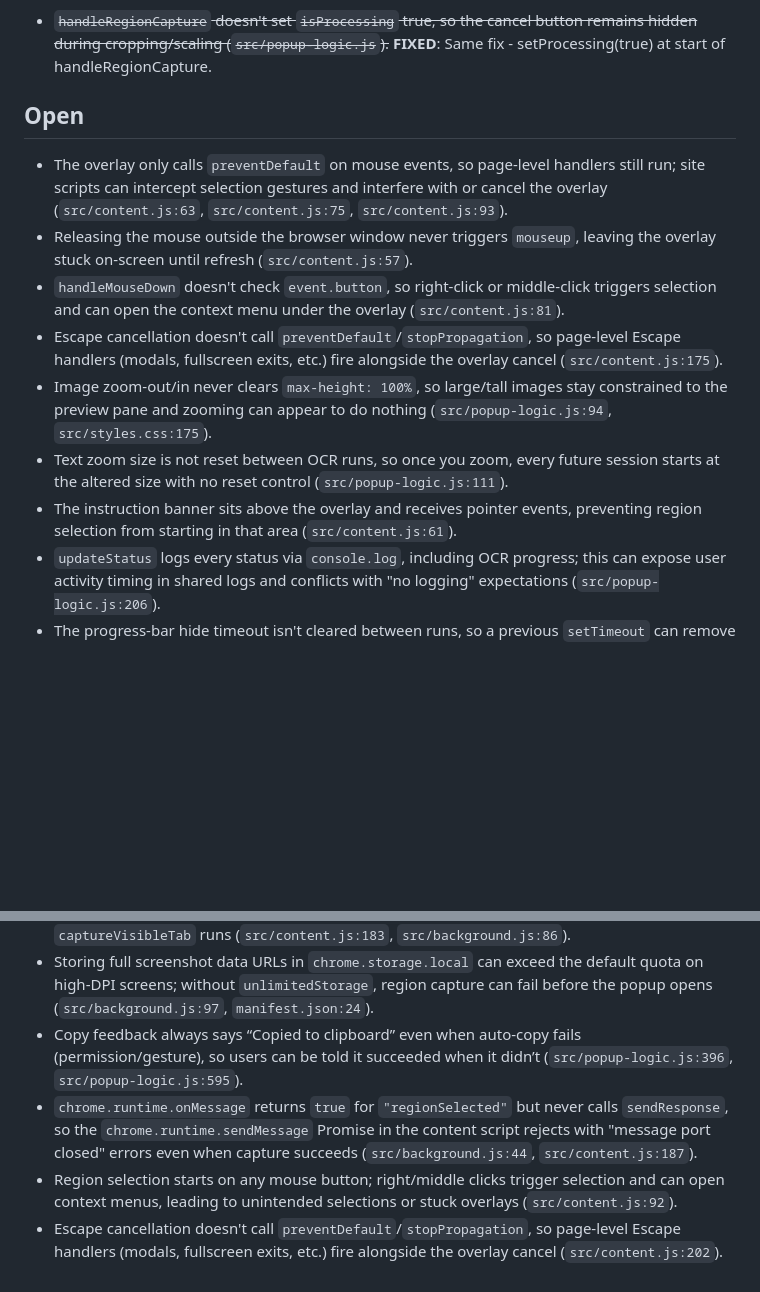
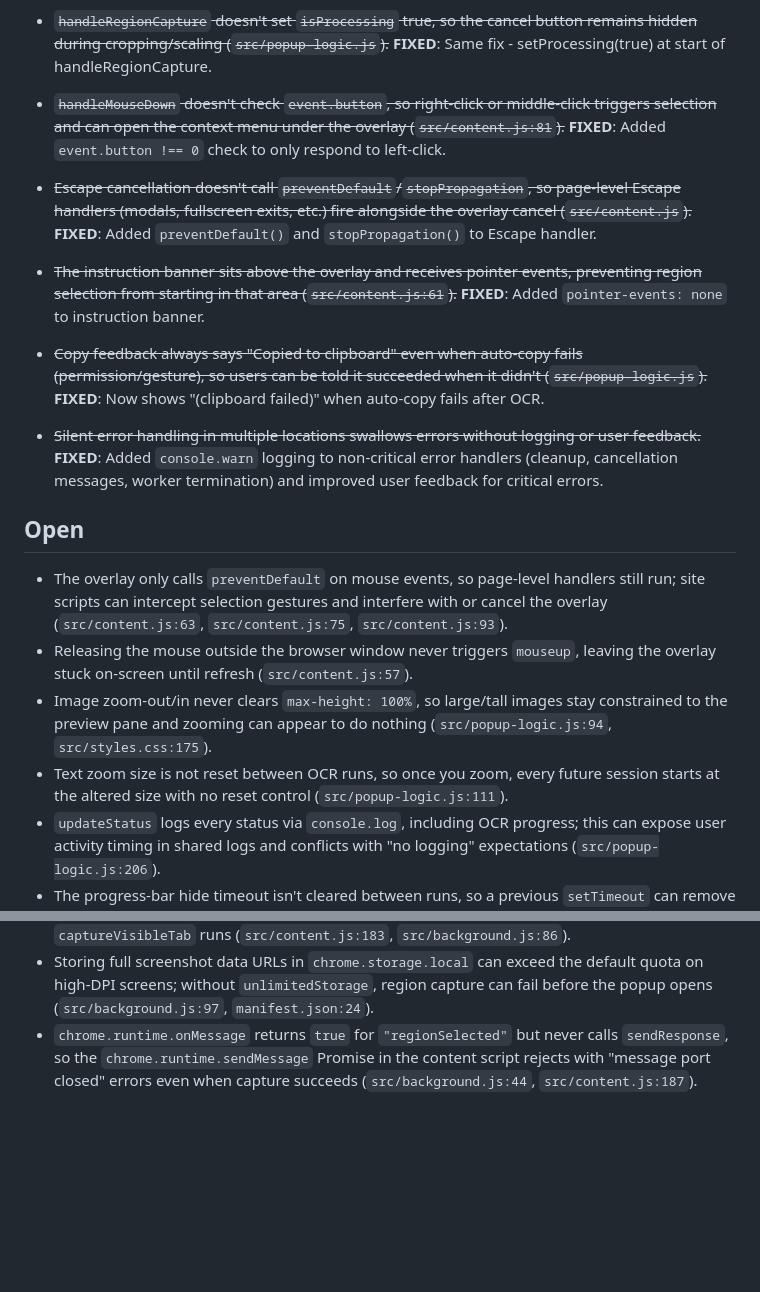
Before and after one commit to domfahey/PrivateOCR, a Markdown page: ocr-local-screenshot-ext/bugs.md, 2 parts joined by grey strips. Drawn GitHub-style; blank space fills up the shorter version.

Commit message:
docs: Update bugs.md with recently fixed issues
Mark 6 additional issues as fixed:
- Right/middle click triggering selection
- Escape not calling stopPropagation
- Instruction banner blocking selection
- Copy feedback not showing failure
- Silent error handling in multiple locations

Co-Authored-By: Claude Opus 4.5 <noreply@anthropic.com>

```diff
--- a/ocr-local-screenshot-ext/bugs.md
+++ b/ocr-local-screenshot-ext/bugs.md
@@ -29,16 +29,18 @@
 - ~~**Settings Page Scrolling**: The settings page loads `styles.css` which sets `html { overflow: hidden; }`, making the settings page unscrollable (`src/settings.css`).~~ **FIXED**: Added `html { overflow-y: auto; }` to settings.css.
 - ~~Region capture doesn't set `isProcessing` until OCR starts, so users can click other actions while cropping/scaling runs (`src/popup-logic.js`).~~ **FIXED**: Added `setProcessing(true)` at start of handleRegionCapture.
 - ~~`handleRegionCapture` doesn't set `isProcessing` true, so the cancel button remains hidden during cropping/scaling (`src/popup-logic.js`).~~ **FIXED**: Same fix - setProcessing(true) at start of handleRegionCapture.
+- ~~`handleMouseDown` doesn't check `event.button`, so right-click or middle-click triggers selection and can open the context menu under the overlay (`src/content.js:81`).~~ **FIXED**: Added `event.button !== 0` check to only respond to left-click.
+- ~~Escape cancellation doesn't call `preventDefault`/`stopPropagation`, so page-level Escape handlers (modals, fullscreen exits, etc.) fire alongside the overlay cancel (`src/content.js`).~~ **FIXED**: Added `preventDefault()` and `stopPropagation()` to Escape handler.
+- ~~The instruction banner sits above the overlay and receives pointer events, preventing region selection from starting in that area (`src/content.js:61`).~~ **FIXED**: Added `pointer-events: none` to instruction banner.
+- ~~Copy feedback always says "Copied to clipboard" even when auto-copy fails (permission/gesture), so users can be told it succeeded when it didn't (`src/popup-logic.js`).~~ **FIXED**: Now shows "(clipboard failed)" when auto-copy fails after OCR.
+- ~~Silent error handling in multiple locations swallows errors without logging or user feedback.~~ **FIXED**: Added `console.warn` logging to non-critical error handlers (cleanup, cancellation messages, worker termination) and improved user feedback for critical errors.
 
 ## Open
 
 - The overlay only calls `preventDefault` on mouse events, so page-level handlers still run; site scripts can intercept selection gestures and interfere with or cancel the overlay (`src/content.js:63`, `src/content.js:75`, `src/content.js:93`).
 - Releasing the mouse outside the browser window never triggers `mouseup`, leaving the overlay stuck on-screen until refresh (`src/content.js:57`).
-- `handleMouseDown` doesn't check `event.button`, so right-click or middle-click triggers selection and can open the context menu under the overlay (`src/content.js:81`).
-- Escape cancellation doesn't call `preventDefault`/`stopPropagation`, so page-level Escape handlers (modals, fullscreen exits, etc.) fire alongside the overlay cancel (`src/content.js:175`).
 - Image zoom-out/in never clears `max-height: 100%`, so large/tall images stay constrained to the preview pane and zooming can appear to do nothing (`src/popup-logic.js:94`, `src/styles.css:175`).
 - Text zoom size is not reset between OCR runs, so once you zoom, every future session starts at the altered size with no reset control (`src/popup-logic.js:111`).
-- The instruction banner sits above the overlay and receives pointer events, preventing region selection from starting in that area (`src/content.js:61`).
 - `updateStatus` logs every status via `console.log`, including OCR progress; this can expose user activity timing in shared logs and conflicts with "no logging" expectations (`src/popup-logic.js:206`).
 - The progress-bar hide timeout isn't cleared between runs, so a previous `setTimeout` can remove the active bar during a new OCR session (`src/popup-logic.js:195`).
 - `cleanupStaleData` only runs on service worker startup; if the popup never opens, recent screenshot data can persist indefinitely until the worker is restarted (`src/background.js:22`).
@@ -52,7 +54,4 @@
 - Auto-copy happens after OCR completes, but the manifest lacks `clipboardWrite`; without an active user gesture, `navigator.clipboard.writeText` is likely rejected, so auto-copy silently fails despite the UI promise (`src/popup-logic.js:396`, `manifest.json:24`).
 - Region captures can include the dark overlay/selection box because the content script removes the overlay and immediately triggers capture, without waiting for a repaint before `captureVisibleTab` runs (`src/content.js:183`, `src/background.js:86`).
 - Storing full screenshot data URLs in `chrome.storage.local` can exceed the default quota on high-DPI screens; without `unlimitedStorage`, region capture can fail before the popup opens (`src/background.js:97`, `manifest.json:24`).
-- Copy feedback always says “Copied to clipboard” even when auto-copy fails (permission/gesture), so users can be told it succeeded when it didn’t (`src/popup-logic.js:396`, `src/popup-logic.js:595`).
 - `chrome.runtime.onMessage` returns `true` for `"regionSelected"` but never calls `sendResponse`, so the `chrome.runtime.sendMessage` Promise in the content script rejects with "message port closed" errors even when capture succeeds (`src/background.js:44`, `src/content.js:187`).
-- Region selection starts on any mouse button; right/middle clicks trigger selection and can open context menus, leading to unintended selections or stuck overlays (`src/content.js:92`).
-- Escape cancellation doesn't call `preventDefault`/`stopPropagation`, so page-level Escape handlers (modals, fullscreen exits, etc.) fire alongside the overlay cancel (`src/content.js:202`).
```
